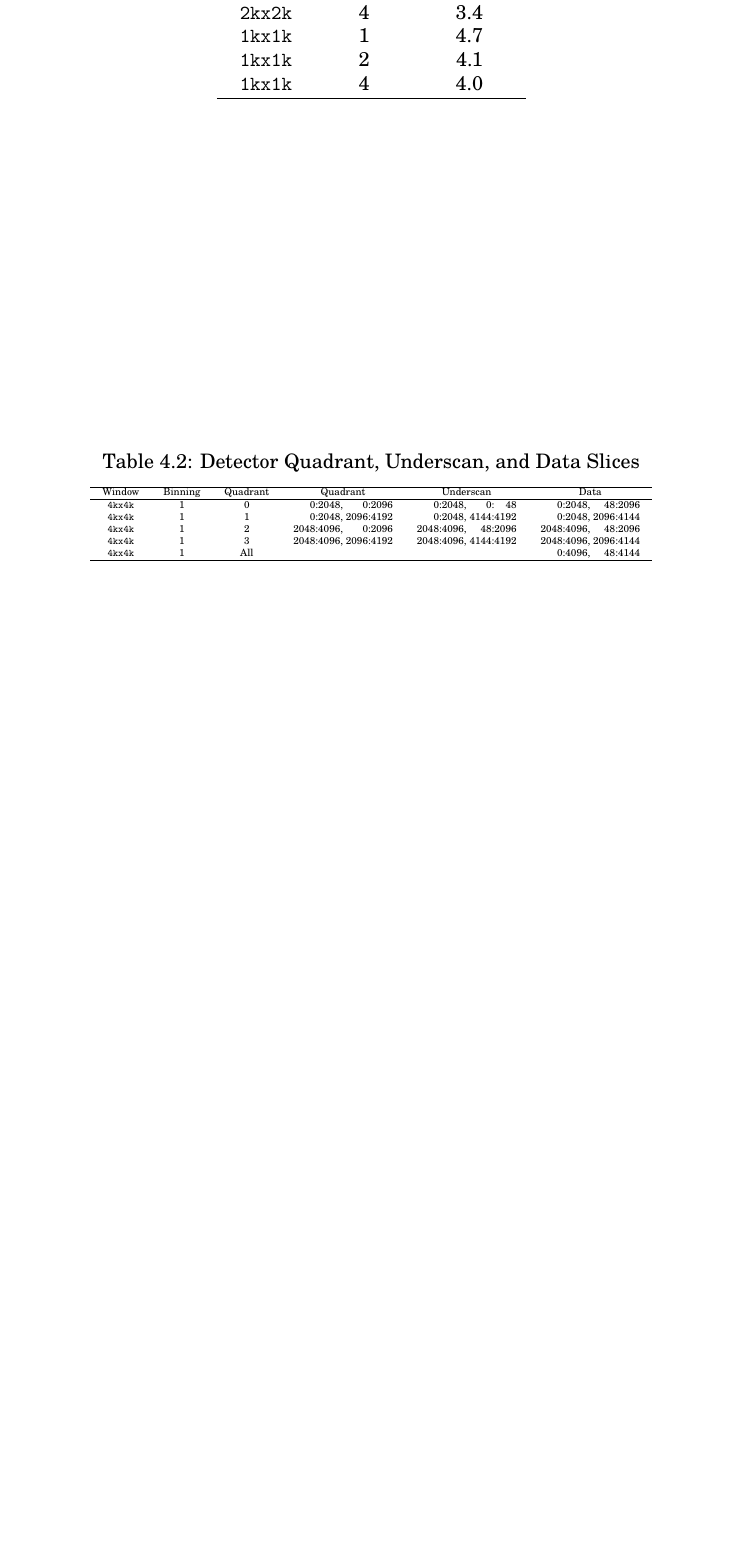
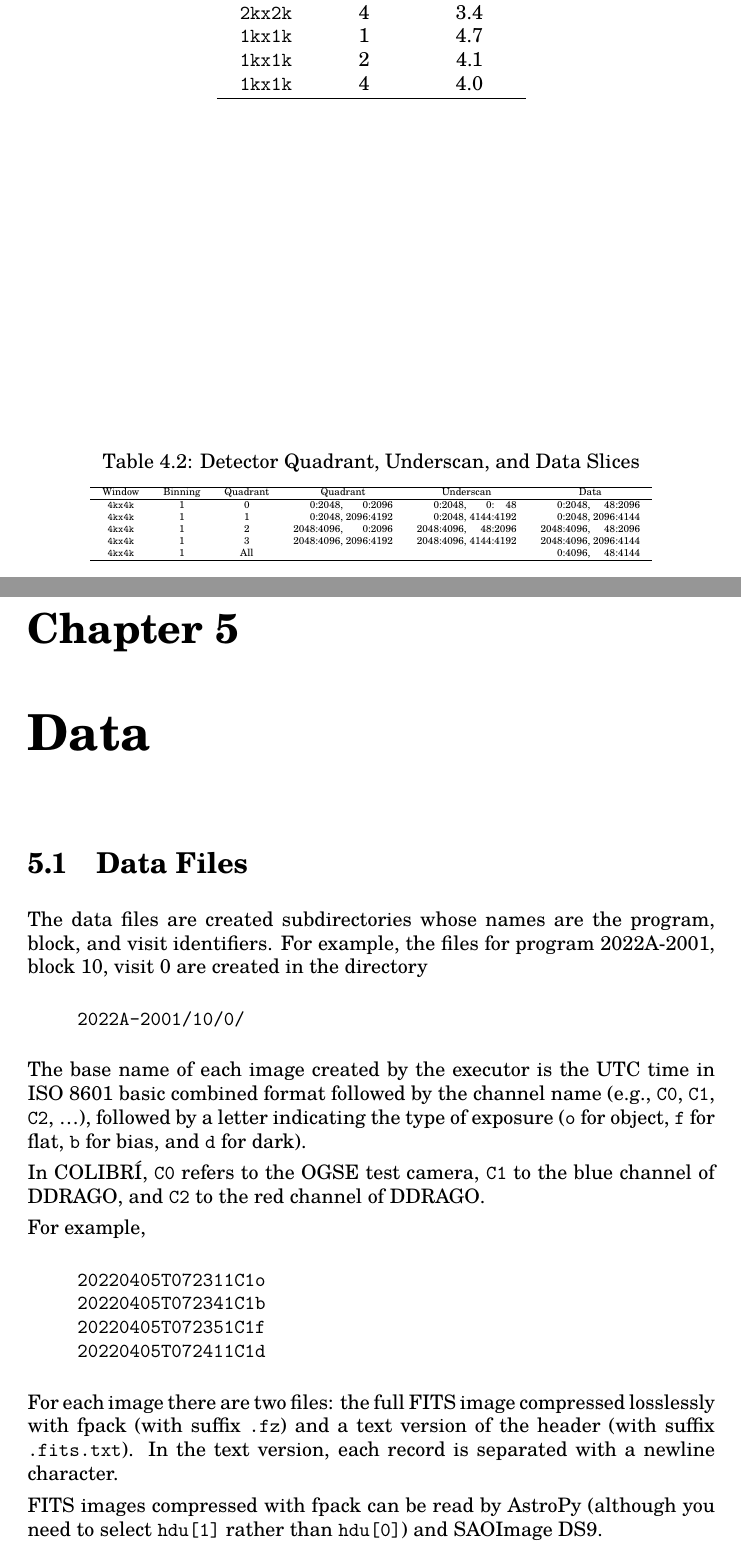
Before and after one commit to alanwatsonatwork/ddrago-observing-manual, a LaTeX thesis (main.tex, which reads data.tex): part of page 25 of 26 before the commit and two parts of pages 26 and 27 of 30 after it, the two joined at a grey line, cut so that both start at the same text, the shorter picture padded with empty space. Compiled offline with XeLaTeX; a missing font is replaced by an installed copy or a similar font.

Commit message:
Added chapter on data and FITS header.

```diff
--- /dev/null
+++ b/data.tex
@@ -0,0 +1,26 @@
+\chapter{Data}
+
+\section{Data Files}
+
+The data files are created subdirectories whose names are the program, block, and visit identifiers. For example, the files for program 2022A-2001, block 10, visit 0 are created in the directory
+
+\begin{quote}
+\verb|2022A-2001/10/0/|
+\end{quote}
+
+The base name of each image created by the executor is the UTC time in ISO 8601 basic combined format followed by the channel name (e.g., \verb|C0|, \verb|C1|, \verb|C2|, \ldots), followed by a letter indicating the type of exposure (\verb|o| for object, \verb|f| for flat, \verb|b| for bias, and \verb|d| for dark).
+
+In COLIBRÍ, \verb|C0| refers to the OGSE test camera, \verb|C1| to the blue channel of DDRAGO, and \verb|C2| to the red channel of DDRAGO.
+
+For example,
+
+\begin{quote}
+\verb|20220405T072311C1o|\\
+\verb|20220405T072341C1b|\\
+\verb|20220405T072351C1f|\\
+\verb|20220405T072411C1d|
+\end{quote}
+
+For each image there are two files: the full FITS image compressed losslessly with fpack (with suffix \verb|.fz|) and a text version of the header (with suffix \verb|.fits.txt|). In the text version, each record is separated with a newline character.
+
+FITS images compressed with fpack can be read by AstroPy (although you need to select \verb|hdu[1]| rather than \verb|hdu[0]|) and SAOImage DS9.
```
Also changed, not shown: frontmatter.tex (+1 -1 lines), main.tex (+1 -0 lines), data.tex (29 more changed lines).
